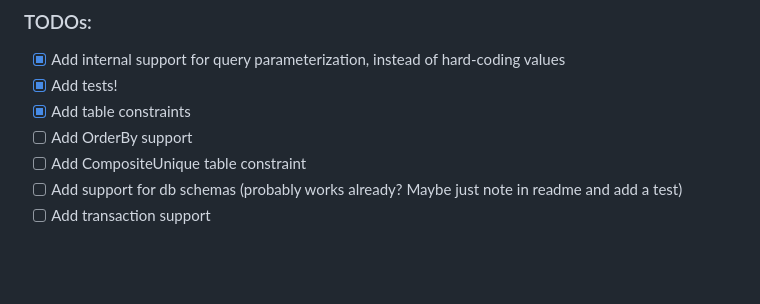
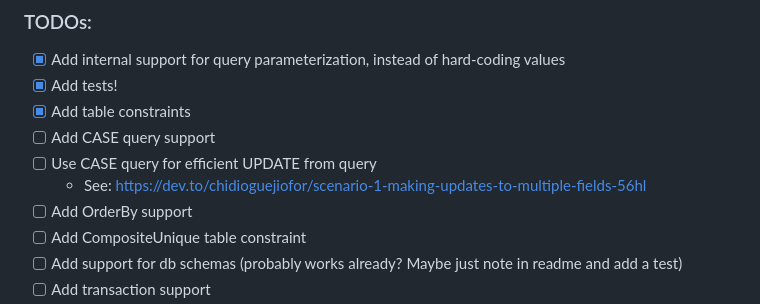
Before and after one commit to Jason94/coalton-db, a Markdown page: README.md, the part around the change. Rendered like a GitHub page; blank space fills up the shorter version.

```diff
--- a/README.md
+++ b/README.md
@@ -16,6 +16,9 @@ git clone https://github.com/Jason94/coalton-db.git ~/quicklisp/local-projects/c
  - [x] Add internal support for query parameterization, instead of hard-coding values
  - [x] Add tests!
  - [x] Add table constraints
+ - [ ] Add CASE query support
+ - [ ] Use CASE query for efficient UPDATE from query
+   - See: https://dev.to/chidioguejiofor/scenario-1-making-updates-to-multiple-fields-56hl
  - [ ] Add OrderBy support
  - [ ] Add CompositeUnique table constraint
  - [ ] Add support for db schemas (probably works already? Maybe just note in readme and add a test)
```
